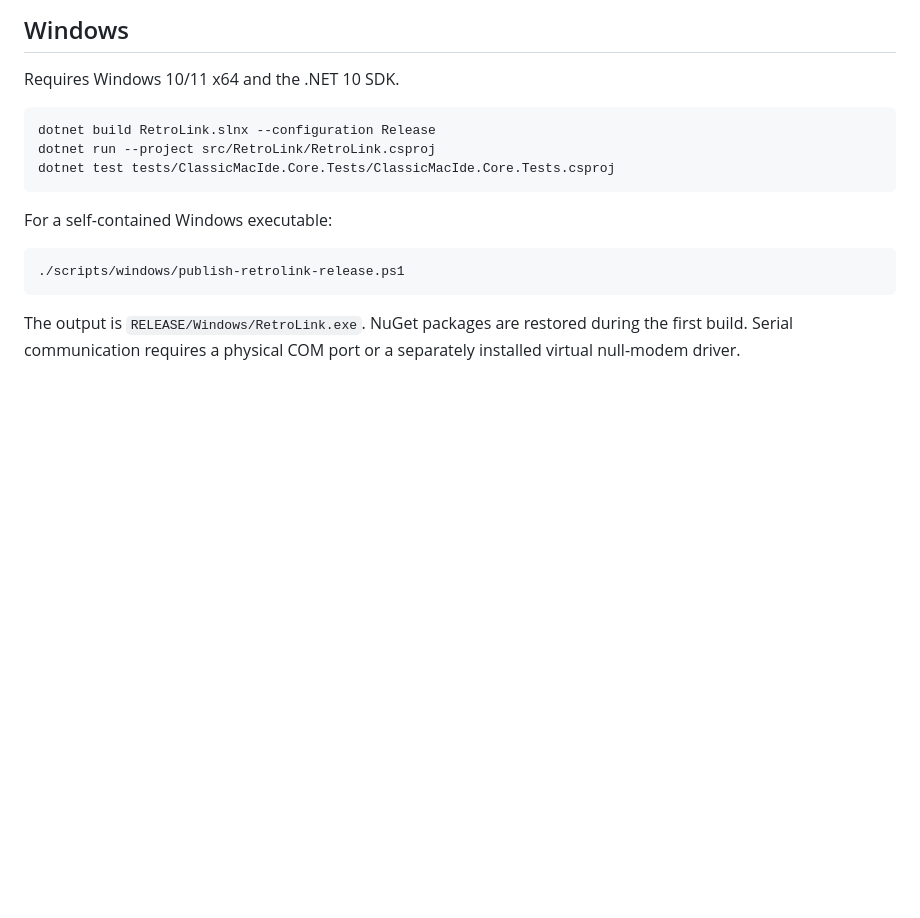
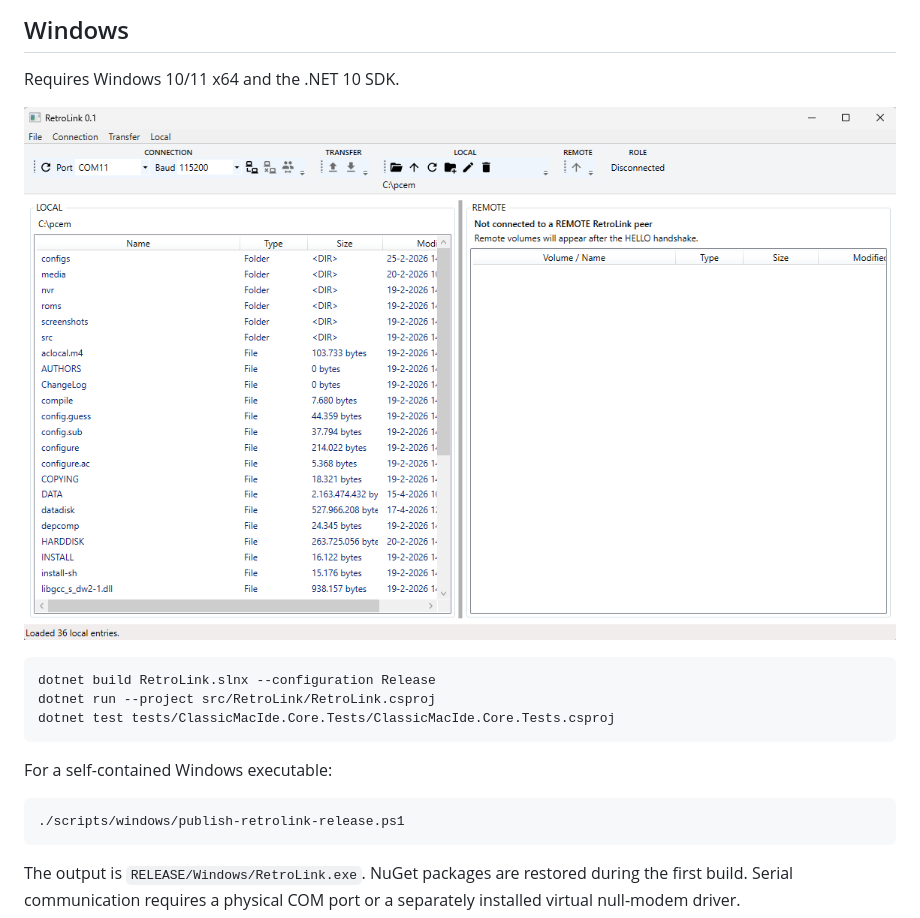
Before and after one commit to qwertybob1978/RetroLink, a Markdown page: README.md, the part around the change. GitHub-like rendering; pictures changed too: docs/images/retrolink-windows.png (added); blank space fills up the shorter version.

Commit message:
docs: add Windows app screenshot
Co-authored-by: Copilot <223556219+Copilot@users.noreply.github.com>

````diff
--- a/README.md
+++ b/README.md
@@ -13,6 +13,8 @@ firmware uses the same terms from its own point of view.
 ## Windows
 
 Requires Windows 10/11 x64 and the .NET 10 SDK.
+
+![RetroLink Windows application](docs/images/retrolink-windows.png)
 
 ```powershell
 dotnet build RetroLink.slnx --configuration Release
````
